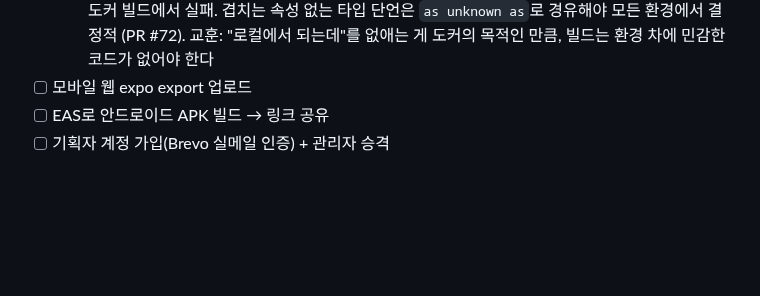
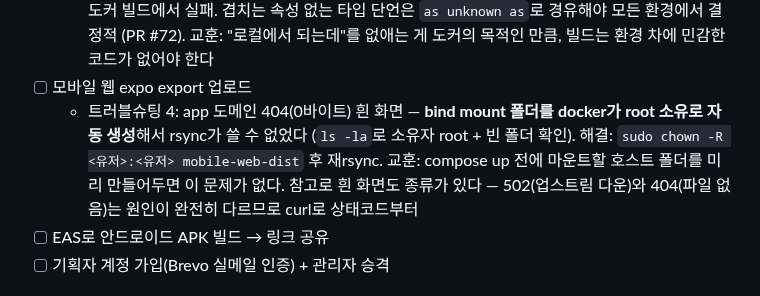
Before and after one commit to So1ky/LUNOTE, a Markdown page: docs/blog/demo-deploy-notes.md, the part around the change. Drawn GitHub-style; blank space fills up the shorter version.

Commit message:
docs(blog): bind mount root 소유 폴더로 인한 rsync 불가 트러블슈팅
Co-Authored-By: Claude Fable 5 <noreply@anthropic.com>

```diff
--- a/docs/blog/demo-deploy-notes.md
+++ b/docs/blog/demo-deploy-notes.md
@@ -132,6 +132,11 @@ Brevo가 스팸 계정을 심사하므로 정체불명 값은 계정이 막힐
     모든 환경에서 결정적 (PR #72). 교훈: "로컬에서 되는데"를 없애는 게 도커의 목적인 만큼,
     빌드는 환경 차에 민감한 코드가 없어야 한다
 - [ ] 모바일 웹 expo export 업로드
+  - 트러블슈팅 4: app 도메인 404(0바이트) 흰 화면 — **bind mount 폴더를 docker가 root
+    소유로 자동 생성**해서 rsync가 쓸 수 없었다 (`ls -la`로 소유자 root + 빈 폴더 확인).
+    해결: `sudo chown -R <유저>:<유저> mobile-web-dist` 후 재rsync. 교훈: compose up 전에
+    마운트할 호스트 폴더를 미리 만들어두면 이 문제가 없다. 참고로 흰 화면도 종류가 있다 —
+    502(업스트림 다운)와 404(파일 없음)는 원인이 완전히 다르므로 curl로 상태코드부터
 - [ ] EAS로 안드로이드 APK 빌드 → 링크 공유
 - [ ] 기획자 계정 가입(Brevo 실메일 인증) + 관리자 승격
 
```
